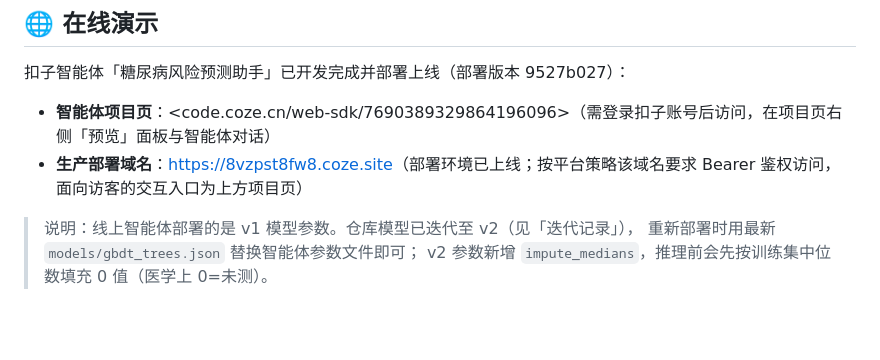
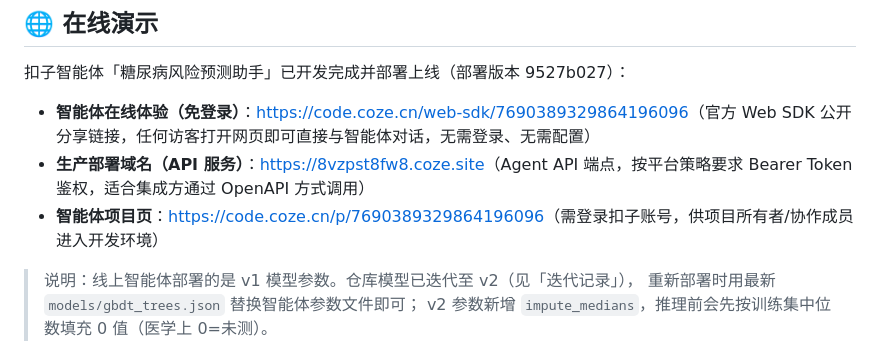
Before and after one commit to zhanghongqi1/diabetes-risk-prediction-platform, a Markdown page: README.md, the part around the change. Drawn GitHub-style; blank space fills up the shorter version.

Commit message:
docs(readme): 体验入口更新为免登录 Web SDK 公开分享链接

```diff
--- a/README.md
+++ b/README.md
@@ -203,8 +203,9 @@ root 密码仅 `01_init_db.py` 初始化时使用；应用账号由 01 脚本自
 
 扣子智能体「糖尿病风险预测助手」已开发完成并部署上线（部署版本 9527b027）：
 
-- **智能体项目页**：<code.coze.cn/web-sdk/7690389329864196096>（需登录扣子账号后访问，在项目页右侧「预览」面板与智能体对话）
-- **生产部署域名**：<https://8vzpst8fw8.coze.site>（部署环境已上线；按平台策略该域名要求 Bearer 鉴权访问，面向访客的交互入口为上方项目页）
+- **智能体在线体验（免登录）**：<https://code.coze.cn/web-sdk/7690389329864196096>（官方 Web SDK 公开分享链接，任何访客打开网页即可直接与智能体对话，无需登录、无需配置）
+- **生产部署域名（API 服务）**：<https://8vzpst8fw8.coze.site>（Agent API 端点，按平台策略要求 Bearer Token 鉴权，适合集成方通过 OpenAPI 方式调用）
+- **智能体项目页**：<https://code.coze.cn/p/7690389329864196096>（需登录扣子账号，供项目所有者/协作成员进入开发环境）
 
 > 说明：线上智能体部署的是 v1 模型参数。仓库模型已迭代至 v2（见「迭代记录」），
 > 重新部署时用最新 `models/gbdt_trees.json` 替换智能体参数文件即可；
```
